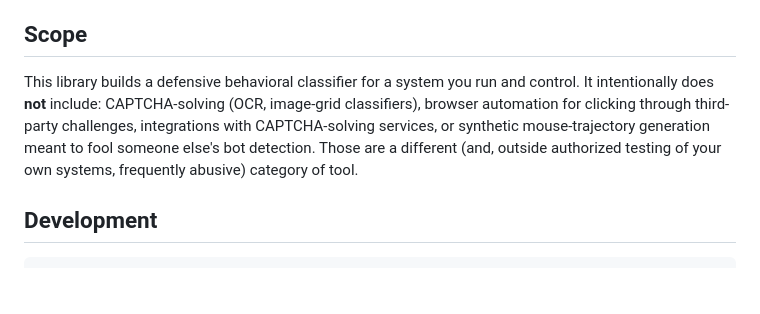
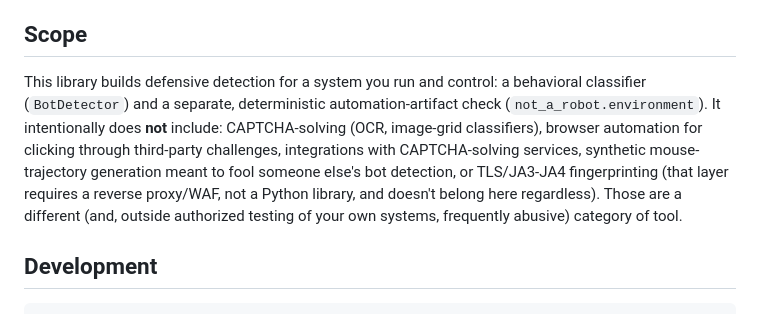
Before and after one commit to sergeyitaly/not_a_robot, a Markdown page: README.md, the part around one of its changes. Drawn GitHub-style; blank space fills up the shorter version.

```diff
--- a/README.md
+++ b/README.md
@@ -376,13 +433,17 @@ hidden gets trusted past its competence.
 
 ## Scope
 
-This library builds a defensive behavioral classifier for a system you run
-and control. It intentionally does **not** include: CAPTCHA-solving (OCR,
-image-grid classifiers), browser automation for clicking through third-party
-challenges, integrations with CAPTCHA-solving services, or synthetic
-mouse-trajectory generation meant to fool someone else's bot detection.
-Those are a different (and, outside authorized testing of your own systems,
-frequently abusive) category of tool.
+This library builds defensive detection for a system you run and control:
+a behavioral classifier (`BotDetector`) and a separate, deterministic
+automation-artifact check (`not_a_robot.environment`). It intentionally
+does **not** include: CAPTCHA-solving (OCR, image-grid classifiers),
+browser automation for clicking through third-party challenges,
+integrations with CAPTCHA-solving services, synthetic mouse-trajectory
+generation meant to fool someone else's bot detection, or TLS/JA3-JA4
+fingerprinting (that layer requires a reverse proxy/WAF, not a Python
+library, and doesn't belong here regardless). Those are a different
+(and, outside authorized testing of your own systems, frequently
+abusive) category of tool.
 
 ## Development
 
```
Also changed, not shown: other parts of README.md (+57 -0 lines).
